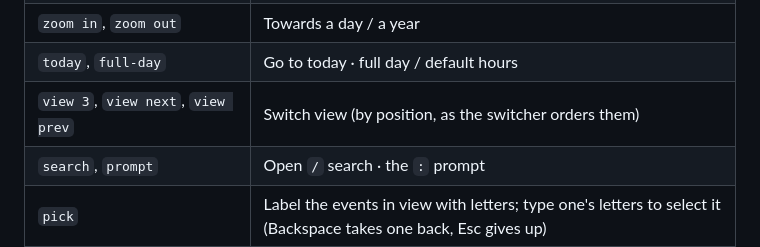
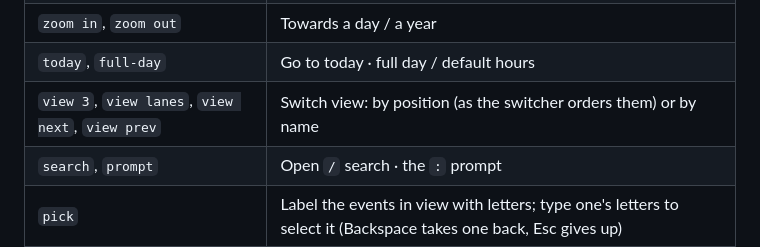
Before and after one commit to alexsparrow/calm, a Markdown page: docs/config.md, the part around the change. Rendered like a GitHub page.

```diff
--- a/docs/config.md
+++ b/docs/config.md
@@ -219,7 +219,7 @@ params) lets the key through to the global one.
 | `scroll -1`, `scroll 1` | Scroll the hours, in views with hours; else pan |
 | `zoom in`, `zoom out` | Towards a day / a year |
 | `today`, `full-day` | Go to today · full day / default hours |
-| `view 3`, `view next`, `view prev` | Switch view (by position, as the switcher orders them) |
+| `view 3`, `view lanes`, `view next`, `view prev` | Switch view: by position (as the switcher orders them) or by name |
 | `search`, `prompt` | Open `/` search · the `:` prompt |
 | `pick` | Label the events in view with letters; type one's letters to select it (Backspace takes one back, Esc gives up) |
 | `match next`, `match prev` | Step through search matches (selecting them; in the field, just moving) |
```
Also changed, not shown: README.md (+50 -4 lines), docs/images/command.png (added), docs/images/pick.png (added), 2 other files.
